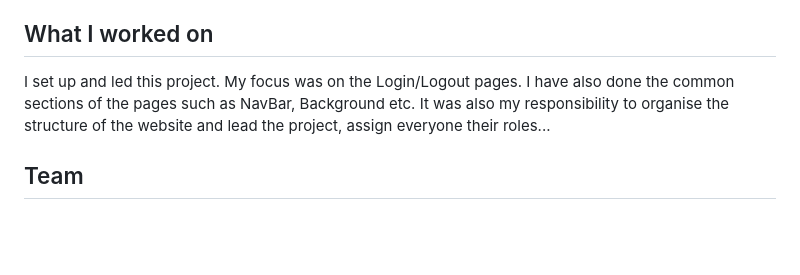
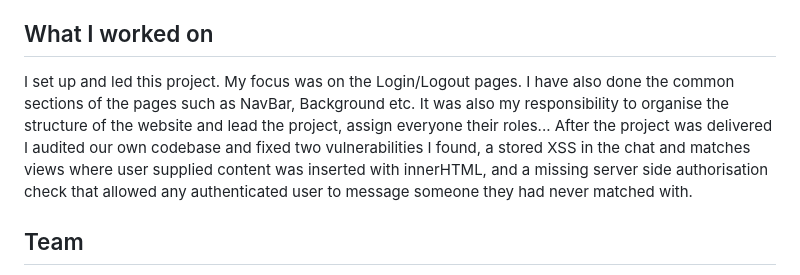
Before and after one commit to can-yazicioglu/SkillSwap, a Markdown page: README.md, the part around the change. Rendered like a GitHub page; blank space fills up the shorter version.

Commit message:
Update project overview and vulnerability details
Expanded on project responsibilities and vulnerabilities fixed post-delivery.

```diff
--- a/README.md
+++ b/README.md
@@ -99,7 +99,7 @@ The app is then available at http://127.0.0.1:8000
 
 ## What I worked on
 
-I set up and led this project. My focus was on the Login/Logout pages. I have also done the common sections of the pages such as NavBar, Background etc. It was also my responsibility to organise the structure of the website and lead the project, assign everyone their roles...
+I set up and led this project. My focus was on the Login/Logout pages. I have also done the common sections of the pages such as NavBar, Background etc. It was also my responsibility to organise the structure of the website and lead the project, assign everyone their roles... After the project was delivered I audited our own codebase and fixed two vulnerabilities I found, a stored XSS in the chat and matches views where user supplied content was inserted with innerHTML, and a missing server side authorisation check that allowed any authenticated user to message someone they had never matched with.
 
 ## Team
 
```
